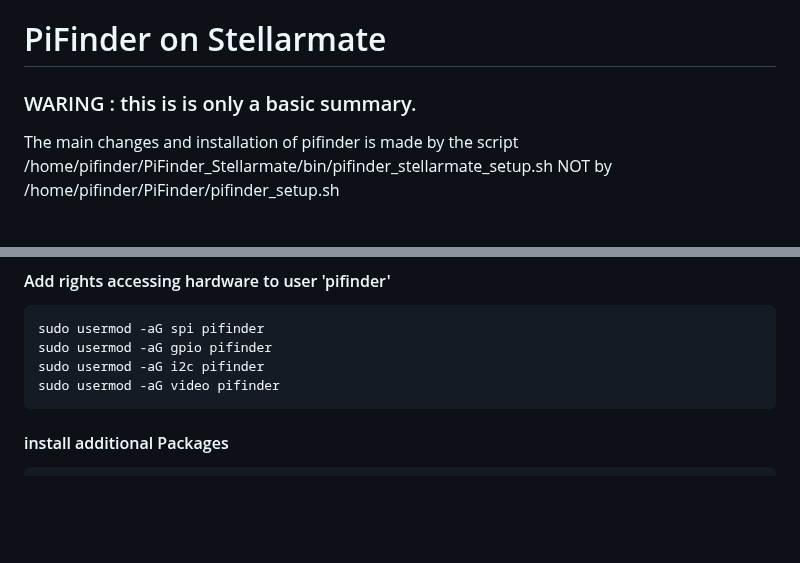
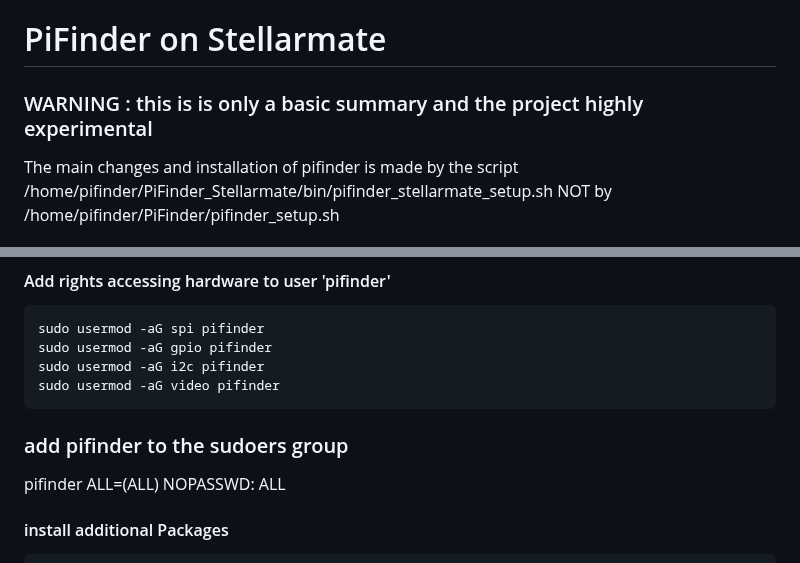
Before and after one commit to apos/PiFinder_Stellarmate, a Markdown page: README.md, 2 parts joined by grey strips. GitHub-like rendering; blank space fills up the shorter version.

```diff
--- a/README.md
+++ b/README.md
@@ -2,7 +2,7 @@
 # PiFinder on Stellarmate
 
 
-### WARING : this is is only a basic summary.
+### WARNING : this is is only a basic summary and the project highly experimental
 The main changes and installation of pifinder is made by the script /home/pifinder/PiFinder_Stellarmate/bin/pifinder_stellarmate_setup.sh
 NOT by /home/pifinder/PiFinder/pifinder_setup.sh
 
@@ -37,6 +37,9 @@ Additionan installs on Stellarmate OS.
     sudo usermod -aG gpio pifinder
     sudo usermod -aG i2c pifinder
     sudo usermod -aG video pifinder
+
+### add pifinder to the sudoers group
+pifinder ALL=(ALL) NOPASSWD: ALL
 
 #### install additional Packages
 
```
